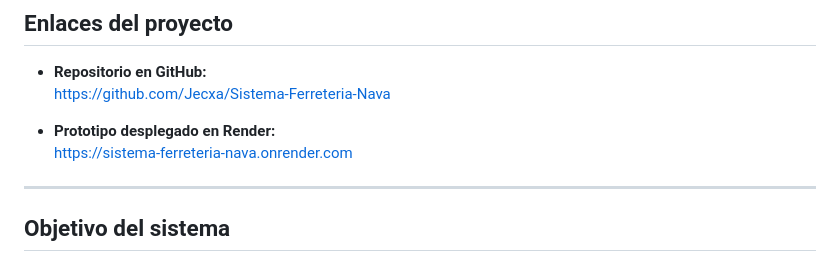
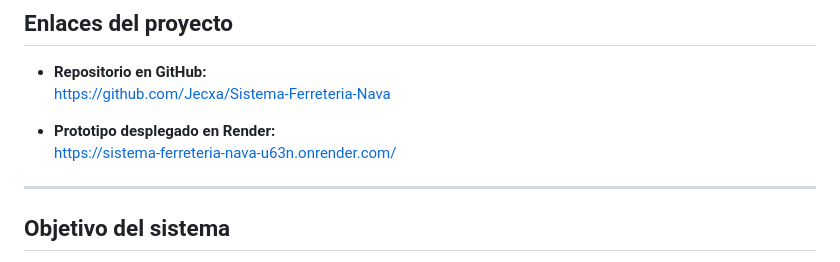
Before and after one commit to Jecxa/Sistema-Ferreteria-Nava, a Markdown page: README.md, the part around the change. Drawn GitHub-style.

```diff
--- a/README.md
+++ b/README.md
@@ -28,7 +28,7 @@ No se plantea un Sprint 8, ya que la siguiente actividad corresponde a la revisi
   https://github.com/Jecxa/Sistema-Ferreteria-Nava
 
 - **Prototipo desplegado en Render:**
-  https://sistema-ferreteria-nava.onrender.com
+  https://sistema-ferreteria-nava-u63n.onrender.com/
 
 ---
 
```
